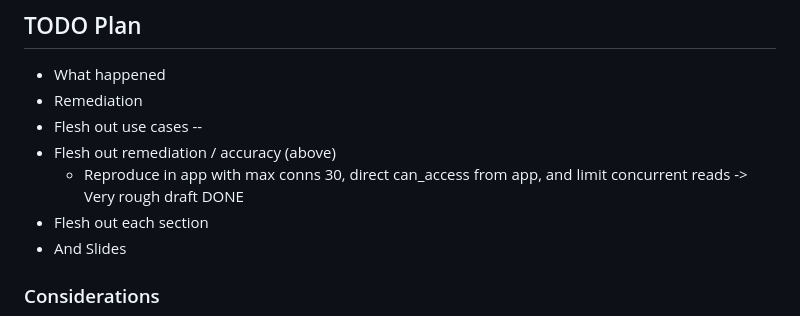
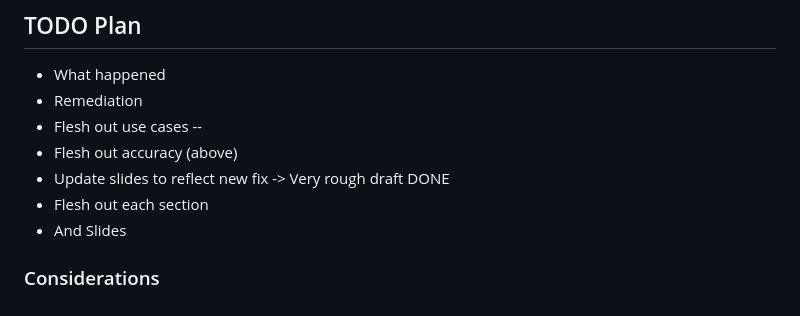
Before and after one commit to leahein/fga-talk, a Markdown page: outline.md, the part around the change. Drawn GitHub-style.

Commit message:
Remediation done, update next

```diff
--- a/outline.md
+++ b/outline.md
@@ -60,8 +60,8 @@ The k8s cascade on top of it is a nice second act: the health-check DB ping also
 - Remediation
 - Flesh out use cases
 --
-- Flesh out remediation / accuracy (above)
-  - Reproduce in app with max conns 30, direct can_access from app, and limit concurrent reads
+- Flesh out accuracy (above)
+- Update slides to reflect new fix
 -> Very rough draft DONE
 - Flesh out each section
 - And Slides
```
